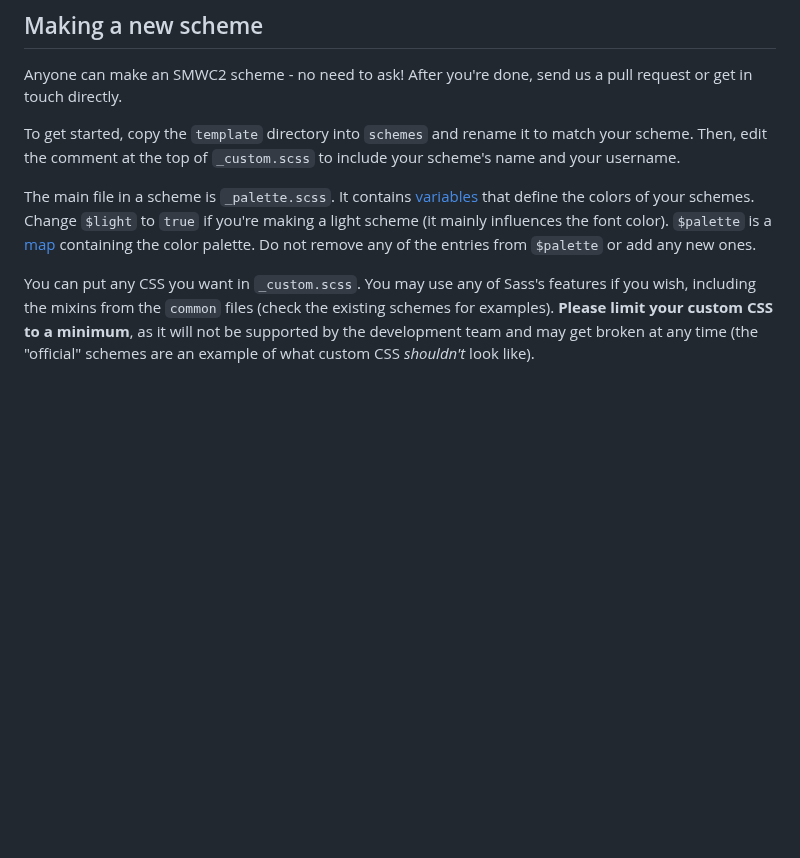
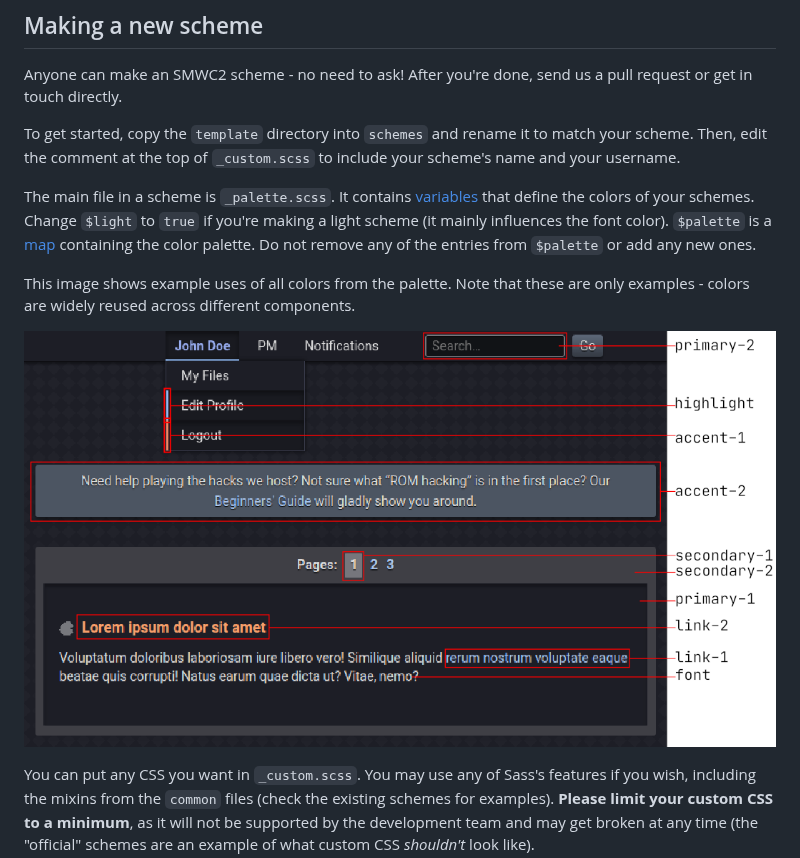
Before and after one commit to SMWCentral/Schemes, a Markdown page: README.md, the part around the change. GitHub-like rendering; pictures changed too: palette.png (added); blank space fills up the shorter version.

Commit message:
Add visual guide for palette colors

```diff
--- a/README.md
+++ b/README.md
@@ -10,6 +10,10 @@ Anyone can make an SMWC2 scheme - no need to ask! After you're done, send us a p
 To get started, copy the `template` directory into `schemes` and rename it to match your scheme. Then, edit the comment at the top of `_custom.scss` to include your scheme's name and your username.
 
 The main file in a scheme is `_palette.scss`. It contains [variables](https://sass-lang.com/documentation/variables) that define the colors of your schemes. Change `$light` to `true` if you're making a light scheme (it mainly influences the font color). `$palette` is a [map](https://sass-lang.com/documentation/values/maps) containing the color palette. Do not remove any of the entries from `$palette` or add any new ones.
+
+This image shows example uses of all colors from the palette. Note that these are only examples - colors are widely reused across different components.
+
+![Palette](palette.png)
 
 You can put any CSS you want in `_custom.scss`. You may use any of Sass's features if you wish, including the mixins from the `common` files (check the existing schemes for examples). **Please limit your custom CSS to a minimum**, as it will not be supported by the development team and may get broken at any time (the "official" schemes are an example of what custom CSS *shouldn't* look like).
 
```
